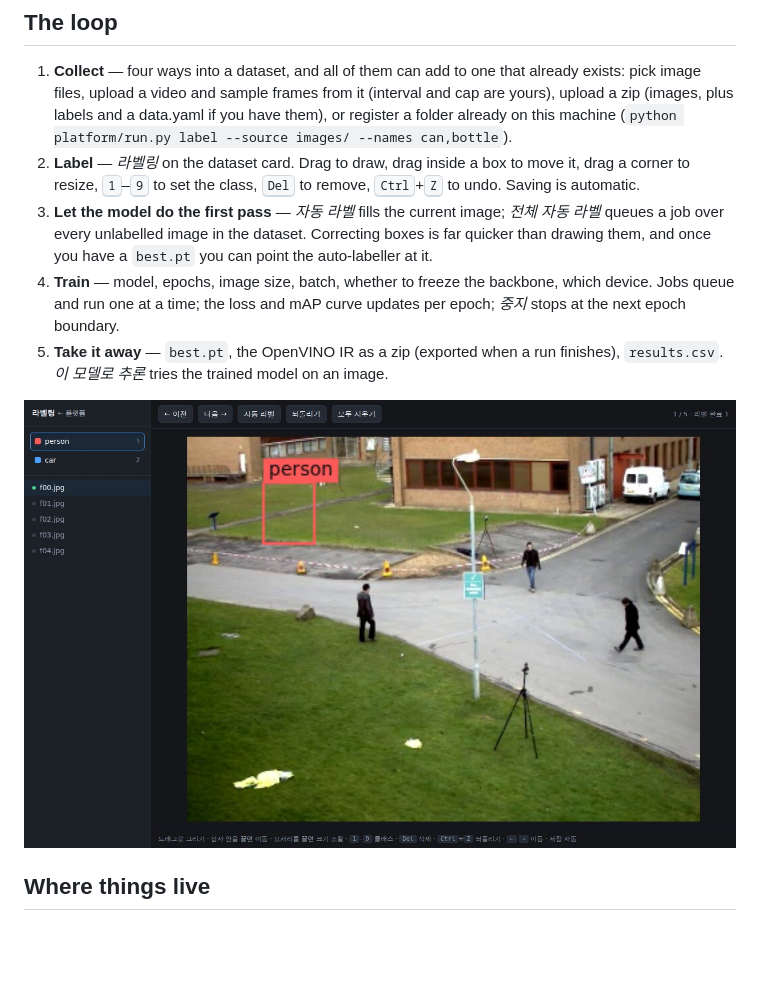
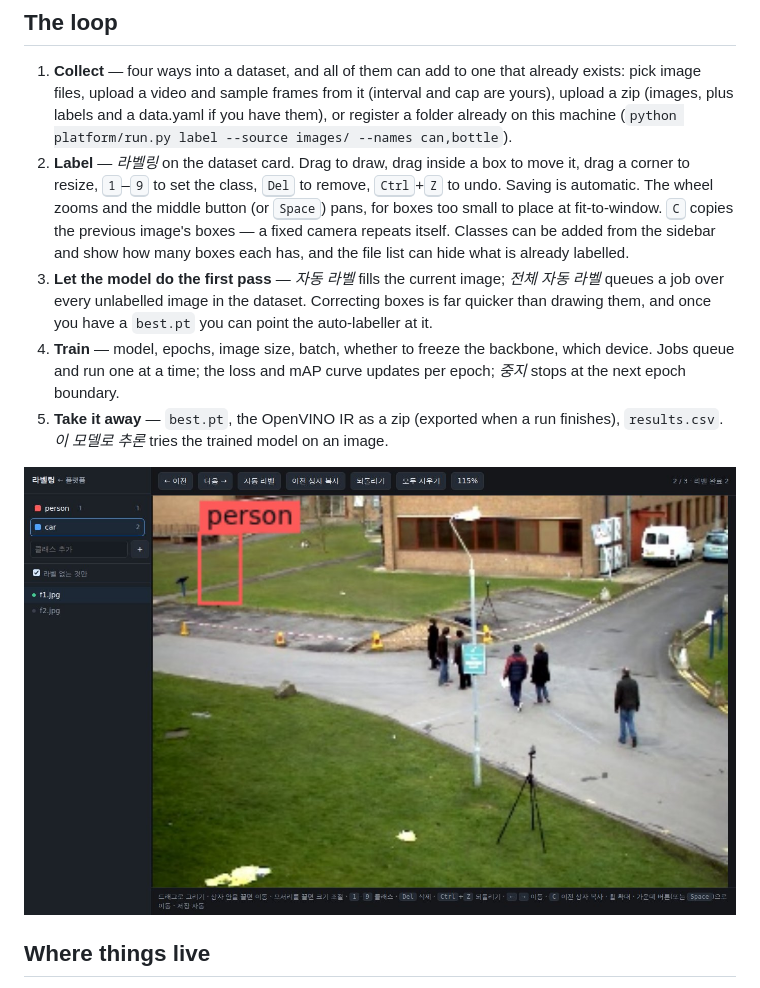
Before and after one commit to leeyunjai82/rtdetr, a Markdown page: platform/README.md, the part around the change. Rendered like a GitHub page; pictures changed too: docs/assets/labeling.jpg; blank space fills up the shorter version.

```diff
--- a/platform/README.md
+++ b/platform/README.md
@@ -23,7 +23,11 @@ python platform/run.py                 # http://127.0.0.1:8080
 2. **Label** — *라벨링* on the dataset card. Drag to draw, drag inside a box to
    move it, drag a corner to resize, <kbd>1</kbd>–<kbd>9</kbd> to set the class,
    <kbd>Del</kbd> to remove, <kbd>Ctrl</kbd>+<kbd>Z</kbd> to undo. Saving is
-   automatic.
+   automatic. The wheel zooms and the middle button (or <kbd>Space</kbd>) pans,
+   for boxes too small to place at fit-to-window. <kbd>C</kbd> copies the
+   previous image's boxes — a fixed camera repeats itself. Classes can be added
+   from the sidebar and show how many boxes each has, and the file list can hide
+   what is already labelled.
 3. **Let the model do the first pass** — *자동 라벨* fills the current image;
    *전체 자동 라벨* queues a job over every unlabelled image in the dataset.
    Correcting boxes is far quicker than drawing them, and once you have a
```
Also changed, not shown: platform/PLAN.md (+4 -4 lines), 1 other file.
